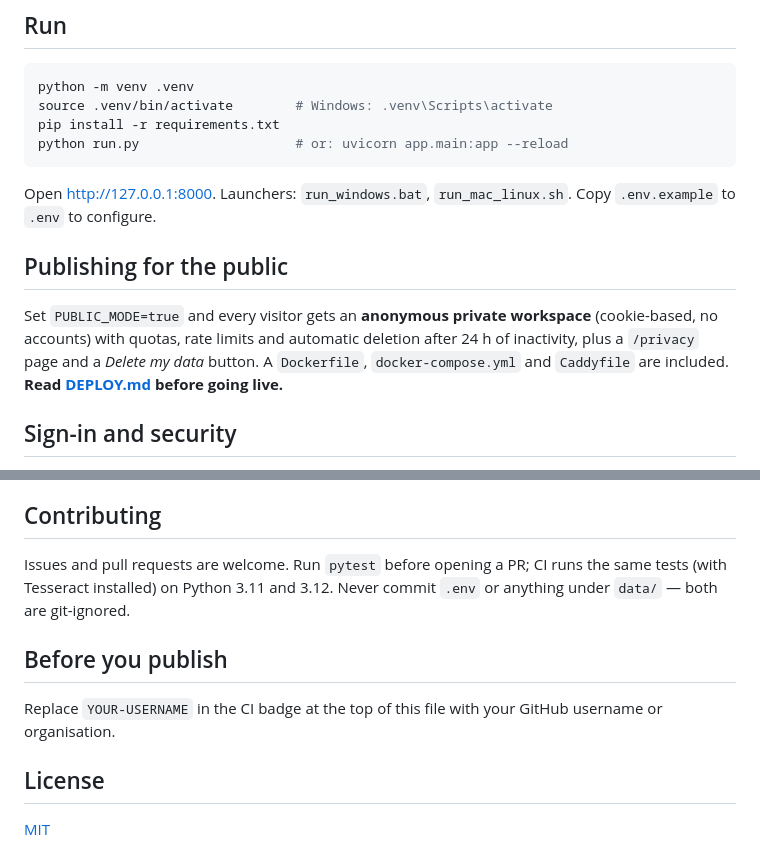
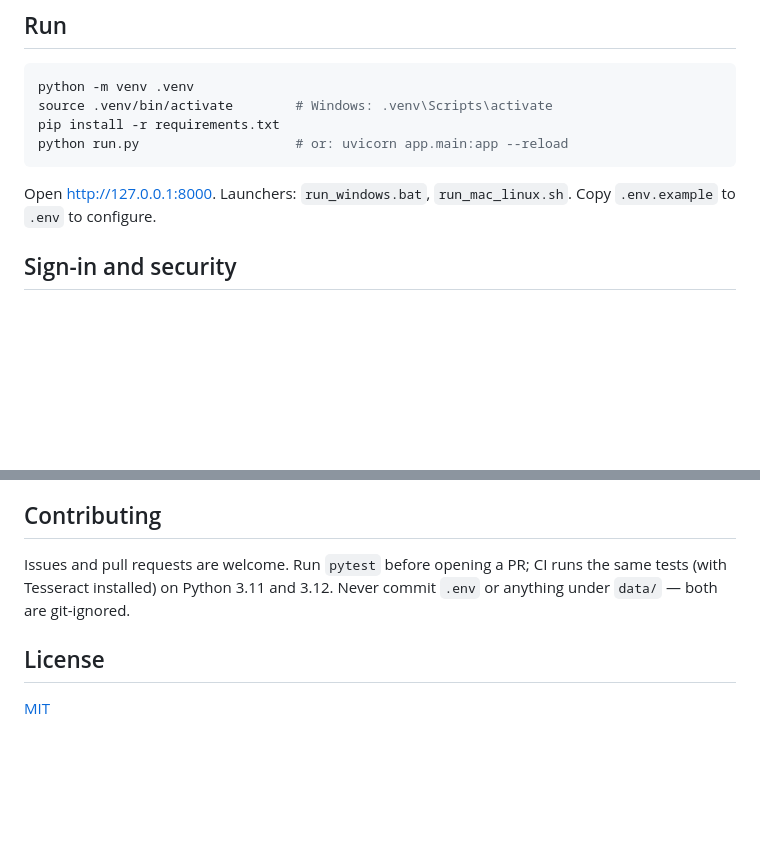
Before and after one commit to imoglobin9-coder/Uscan, a Markdown page: README.md, 2 parts joined by grey strips. Rendered like a GitHub page; blank space fills up the shorter version.

````diff
--- a/README.md
+++ b/README.md
@@ -34,9 +34,6 @@ pip install -r requirements.txt
 python run.py                    # or: uvicorn app.main:app --reload
 ```
 Open http://127.0.0.1:8000. Launchers: `run_windows.bat`, `run_mac_linux.sh`. Copy `.env.example` to `.env` to configure.
-
-## Publishing for the public
-Set `PUBLIC_MODE=true` and every visitor gets an **anonymous private workspace** (cookie-based, no accounts) with quotas, rate limits and automatic deletion after 24 h of inactivity, plus a `/privacy` page and a *Delete my data* button. A `Dockerfile`, `docker-compose.yml` and `Caddyfile` are included. **Read [DEPLOY.md](DEPLOY.md) before going live.**
 
 ## Sign-in and security
 By default uscan listens **only on this computer** (`127.0.0.1`) and needs no password. To add one, set `APP_PASSWORD` in `.env`; the UI then shows a sign-in page.
@@ -88,8 +85,5 @@ Handwriting depends on what Tesseract can read; rowspans in tables and perspecti
 ## Contributing
 Issues and pull requests are welcome. Run `pytest` before opening a PR; CI runs the same tests (with Tesseract installed) on Python 3.11 and 3.12. Never commit `.env` or anything under `data/` — both are git-ignored.
 
-## Before you publish
-Replace `YOUR-USERNAME` in the CI badge at the top of this file with your GitHub username or organisation.
-
 ## License
 [MIT](LICENSE)
````
